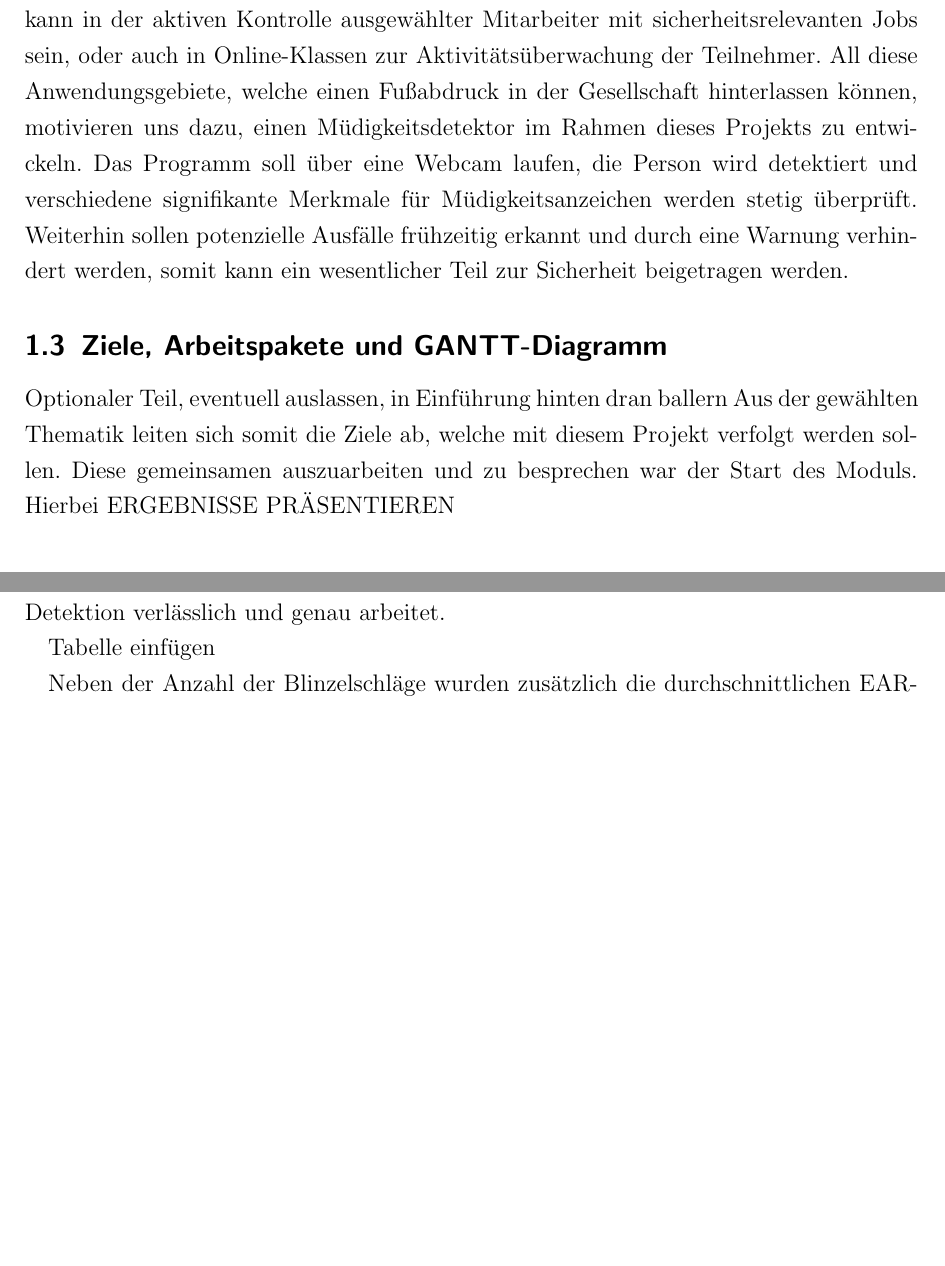
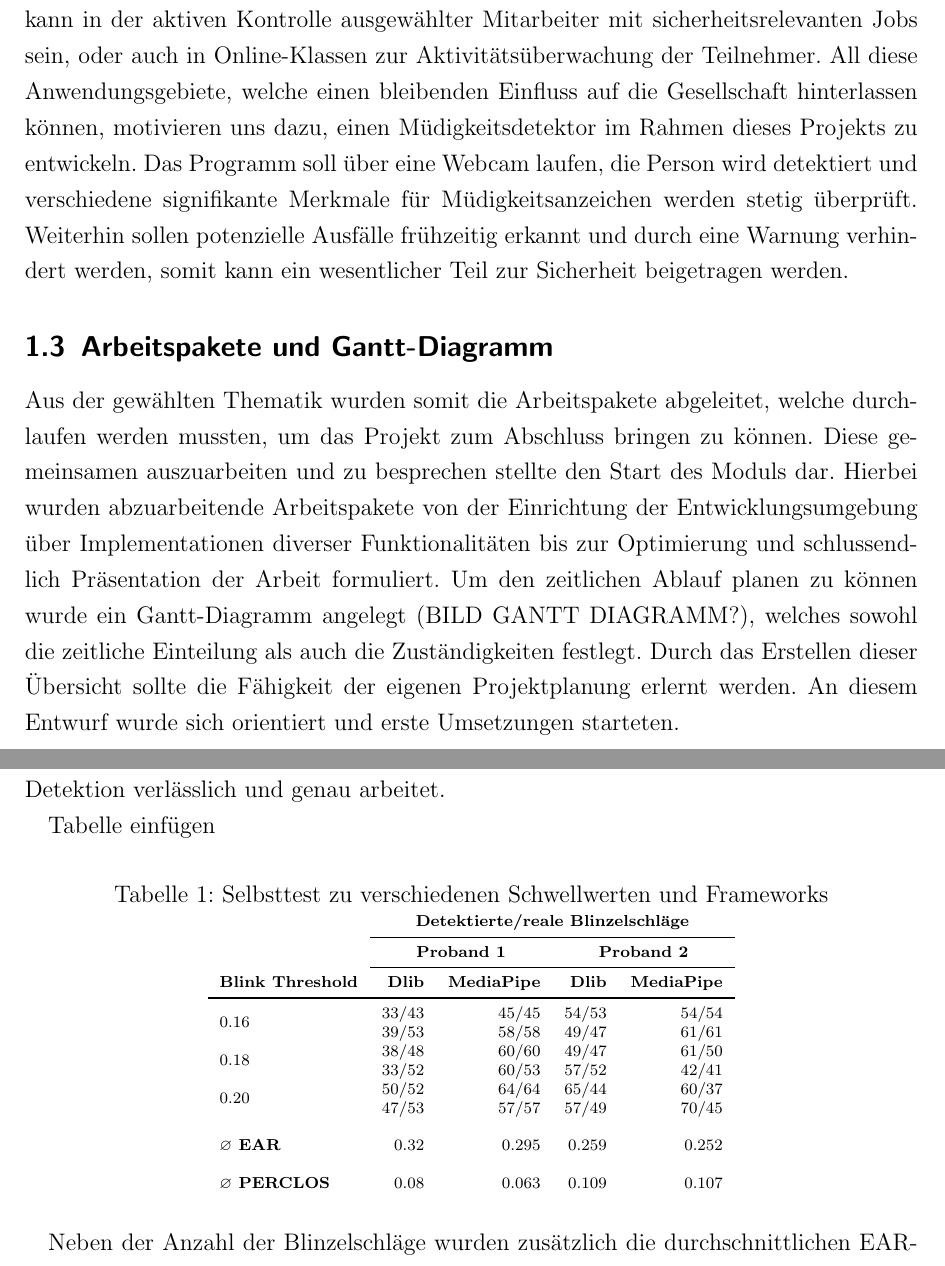
Before and after one commit to cressox/AWP_2023, a LaTeX document (Ausarbeitung/main.tex, which reads Ausarbeitung/sections/einfuerung.tex, Ausarbeitung/sections/evaluation.tex): two parts of pages 4 and 12 of 15 before the commit and two parts of pages 4 and 12 of 16 after it, joined at a grey line, cut so that both start at the same text, the shorter picture padded with empty space. Compiled offline with pdfLaTeX.

Commit message:
Einleitender Teil bearbeitet

```diff
--- a/Ausarbeitung/sections/einfuerung.tex
+++ b/Ausarbeitung/sections/einfuerung.tex
@@ -4,8 +4,7 @@ Die Anwendung von digitaler Bildverarbeitung und maschinellem Lernen hat in den
 Im Rahmen der Bachelorstudiengänge Informatik und Angewandte Informatik an der Friedrich-Schiller-Universität Jena wird die Möglichkeit geboten, das Modul Projekt Intelligente Systeme zu belegen. Da in dem Bereich Rechnersehen und Mustererkennung bereits erste Kenntnisse vermittelt wurden und sich ein Interesse ausbilden konnte, ist es naheliegend, die erlangten theoretischen Fähigkeiten mit einem Projekt in die Praxis umsetzen. Infolgedessen entschied man sich für dieses Modul, um in Gruppenarbeit aktuelle Techniken und Methodiken der digitalen Bildverarbeitung und des maschinellen Lernens weiter zu erproben. Dabei sollten bestehende Verfahren nach Stand der Kunst genutzt und sinnvoll eingesetzt werden, um ein umfassenderes Bildverarbeitungsprogramm zu entwickeln. Der Umfang dieses Projektes reicht von der Projektplanung und Konzeptionierung über die Dokumentation bis zur Vorstellung der fertigen Anwendung und der Anfertigung eines Abschlussberichts. Dabei soll man sich zu Beginn mit der Formulierung der Projektzielen nach der SMART-Methode auseinandersetzen. Anschließend sind Arbeitspakete und erste Zuständigkeiten auszuformulieren, welche in einem Gantt-Diagramm zur Planung wiederzufinden sind. Das Projekt wird in Gruppenarbeit angefertigt und bis zur Vorstellung dem Arbeitsplan gemäß entwickelt. Welche Thematik die Anwendung gezielt anspricht, ist den Gruppenmitgliedern freigestellt und unterliegt deren Interesse und Motivation.
 
 \subsection{Motivation}
-Durch die thematische Freistellung musste zu Beginn festgelegt werden, welcher Anwendungsbereich von Interesse ist. Schnell herrschte Einigkeit darüber, dass man etwas entwickeln möchte, was eine große Menge potenzieller Anwender anspricht. Das Projekt sollte demzufolge ein Ergebnis liefern, welches im Alltag anwendbar ist und bestenfalls zusätzlich einen gesellschaftlichen Nutzen aufweist, in dem für bestimmte Vorgehen die Sicherheit erhöht wird. Eine Erhöhung der Sicherheit ist im stressgeprägten Alltag, wobei Vieles schnellstmöglich vonstattengehen soll, von großer Relevanz. Vor allem im Straßenverkehr herrscht durch die hohe Grundgeschwindigkeit ein erhöhtes Risiko, weshalb kurze Unaufmerksamkeiten, durch beispielsweise Sekundenschlaf, bereits schwerwiegende Folgen mit sich ziehen können. In diesem Bereich kann die Kontrolle des Aktivitätsstatus von großer Bedeutung sein, da hiermit die Sicherheit aller Verkehrsteilnehmer positiv beeinflusst werden kann. Eine weitere Anwendung eines solchen Müdigkeitsdetektors kann in der aktiven Kontrolle ausgewählter Mitarbeiter mit sicherheitsrelevanten Jobs sein, oder auch in Online-Klassen zur Aktivitätsüberwachung der Teilnehmer. All diese Anwendungsgebiete, welche einen Fußabdruck in der Gesellschaft hinterlassen können, motivieren uns dazu, einen Müdigkeitsdetektor im Rahmen dieses Projekts zu entwickeln. Das Programm soll über eine Webcam laufen, die Person wird detektiert und verschiedene signifikante Merkmale für Müdigkeitsanzeichen werden stetig überprüft. Weiterhin sollen potenzielle Ausfälle frühzeitig erkannt und durch eine Warnung verhindert werden, somit kann ein wesentlicher Teil zur Sicherheit beigetragen werden.
+Durch die thematische Freistellung musste zu Beginn festgelegt werden, welcher Anwendungsbereich von Interesse ist. Schnell herrschte Einigkeit darüber, dass man etwas entwickeln möchte, was eine große Menge potenzieller Anwender anspricht. Das Projekt sollte demzufolge ein Ergebnis liefern, welches im Alltag anwendbar ist und bestenfalls zusätzlich einen gesellschaftlichen Nutzen aufweist, in dem für bestimmte Vorgehen die Sicherheit erhöht wird. Eine Erhöhung der Sicherheit ist im stressgeprägten Alltag, wobei Vieles schnellstmöglich vonstattengehen soll, von großer Relevanz. Vor allem im Straßenverkehr herrscht durch die hohe Grundgeschwindigkeit ein erhöhtes Risiko, weshalb kurze Unaufmerksamkeiten, durch beispielsweise Sekundenschlaf, bereits schwerwiegende Folgen mit sich ziehen können. In diesem Bereich kann die Kontrolle des Aktivitätsstatus von großer Bedeutung sein, da hiermit die Sicherheit aller Verkehrsteilnehmer positiv beeinflusst werden kann. Eine weitere Anwendung eines solchen Müdigkeitsdetektors kann in der aktiven Kontrolle ausgewählter Mitarbeiter mit sicherheitsrelevanten Jobs sein, oder auch in Online-Klassen zur Aktivitätsüberwachung der Teilnehmer. All diese Anwendungsgebiete, welche einen bleibenden Einfluss auf die Gesellschaft hinterlassen können, motivieren uns dazu, einen Müdigkeitsdetektor im Rahmen dieses Projekts zu entwickeln. Das Programm soll über eine Webcam laufen, die Person wird detektiert und verschiedene signifikante Merkmale für Müdigkeitsanzeichen werden stetig überprüft. Weiterhin sollen potenzielle Ausfälle frühzeitig erkannt und durch eine Warnung verhindert werden, somit kann ein wesentlicher Teil zur Sicherheit beigetragen werden.
 
-\subsection{Ziele, Arbeitspakete und GANTT-Diagramm}
-Optionaler Teil, eventuell auslassen, in Einführung hinten dran ballern
-Aus der gewählten Thematik leiten sich somit die Ziele ab, welche mit diesem Projekt verfolgt werden sollen. Diese gemeinsamen auszuarbeiten und zu besprechen war der Start des Moduls. Hierbei ERGEBNISSE PRÄSENTIEREN
+\subsection{Arbeitspakete und Gantt-Diagramm}
+Aus der gewählten Thematik wurden somit die Arbeitspakete abgeleitet, welche durchlaufen werden mussten, um das Projekt zum Abschluss bringen zu können. Diese gemeinsamen auszuarbeiten und zu besprechen stellte den Start des Moduls dar. Hierbei wurden abzuarbeitende Arbeitspakete von der Einrichtung der Entwicklungsumgebung über Implementationen diverser Funktionalitäten bis zur Optimierung und schlussendlich Präsentation der Arbeit formuliert. Um den zeitlichen Ablauf planen zu können wurde ein Gantt-Diagramm angelegt (BILD GANTT DIAGRAMM?), welches sowohl die zeitliche Einteilung als auch die Zuständigkeiten festlegt. Durch das Erstellen dieser Übersicht sollte die Fähigkeit der eigenen Projektplanung erlernt werden. An diesem Entwurf wurde sich orientiert und erste Umsetzungen starteten.
--- a/Ausarbeitung/sections/evaluation.tex
+++ b/Ausarbeitung/sections/evaluation.tex
@@ -3,6 +3,34 @@ Zur Evaluation verschiedener Schwellwerte zur Blinzeldetektion und Frameworks wu
 
 Tabelle einfügen
 
+%Please add the following packages if necessary:
+%\usepackage{booktabs, multirow} % for borders and merged ranges
+%\usepackage{soul}% for underlines
+%\usepackage[table]{xcolor} % for cell colors
+%\usepackage{changepage,threeparttable} % for wide tables
+%If the table is too wide, replace \begin{table}[!htp]...\end{table} with
+%\begin{adjustwidth}{-2.5 cm}{-2.5 cm}\centering\begin{threeparttable}[!htb]...\end{threeparttable}\end{adjustwidth}
+\begin{table}[!htp]\centering
+	\caption{Selbsttest zu verschiedenen Schwellwerten und Frameworks}\label{tab: }
+	\scriptsize
+	\begin{tabular}{lrrrrr}%\toprule
+		&\multicolumn{4}{c}{\textbf{Detektierte/reale Blinzelschläge}} \\\cmidrule{2-5}
+		&\multicolumn{2}{c}{\textbf{Proband 1}} &\multicolumn{2}{c}{\textbf{Proband 2}} \\\cmidrule{2-5}
+		\textbf{Blink Threshold} &\textbf{Dlib} &\textbf{MediaPipe} &\textbf{Dlib} &\textbf{MediaPipe} \\\midrule
+		\multirow{2}{*}{0.16} &33/43 &45/45 &54/53 &54/54 \\
+		&39/53 &58/58 &49/47 &61/61 \\
+		\multirow{2}{*}{0.18} &38/48 &60/60 &49/47 &61/50 \\
+		&33/52 &60/53 &57/52 &42/41 \\
+		\multirow{2}{*}{0.20} &50/52 &64/64 &65/44 &60/37 \\
+		&47/53 &57/57 &57/49 &70/45 \\
+		& & & & \\
+		\textbf{$\varnothing$ EAR} &0.32 &0.295 &0.259 &0.252 \\
+		& & & & \\
+		\textbf{$\varnothing$ PERCLOS} &0.08 &0.063 &0.109 &0.107 \\
+		%\bottomrule
+	\end{tabular}
+\end{table}
+
 Neben der Anzahl der Blinzelschläge wurden zusätzlich die durchschnittlichen EAR- und PERCLOS-Werte betrachtet, um eventuelle Zusammenhänge nachvollziehen zu können. Hierbei ist deutlich zu entnehmen, dass der EAR-Wert für Proband 2 deutlich kleiner und der PERCLOS-Wert deutlich größer als die des Probanden 1 sind. Dies spiegelt genau die Zusammenhänge der Metriken und der verschiedenen geeigneten Schwellwerts wider, da für Proband 2 ein kleinerer Schwellwert besser geeignet ist, was auf ein generell schwächer geöffnetes Auge hinweist. Dies würde in einem geringeren EAR-Wert resultieren, was die Daten verifizieren. Weiterhin sollte der PERCLOS-Wert höher sein, je größer die Anzahl an Blinzelschlägen oder je länger die Blinzeldauer pro Zeitspanne ist, da der Anteil, in dem die Augen geschlossen sind, größer ist. Unsere Beobachtungen stimmen mit diesem Verhalten überein, für Proband 1 wurde ein kleinerer Wert als für Proband 2 ermittelt.
 
 \subsection{Vergleich verschiedener Klassifikatoren}
```
